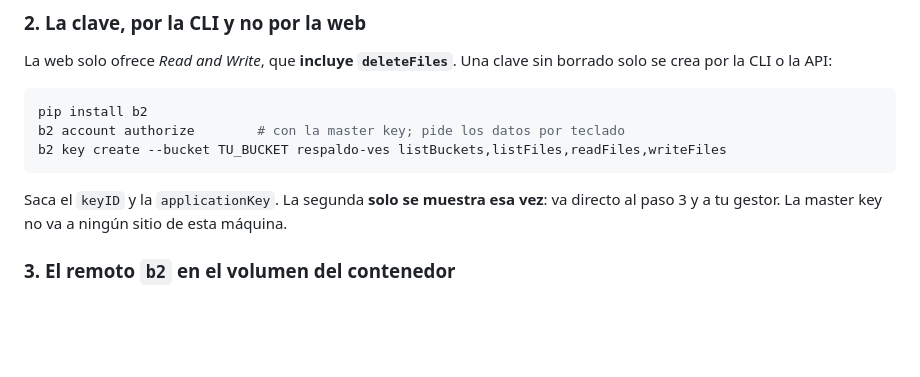
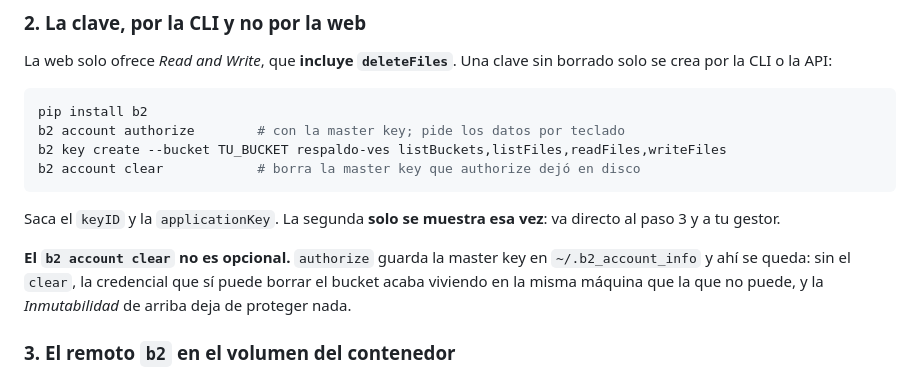
Before and after one commit to jeremialcala/ves-market-watch, a Markdown page: scripts/respaldo/README.md, the part around the change. GitHub-like rendering; blank space fills up the shorter version.

Commit message:
docs(respaldo): borrar la master key de B2 tras crear la clave
b2 account authorize guarda la master key en ~/.b2_account_info. Sin un
b2 account clear al terminar, la credencial que puede borrar el bucket vive
en la misma máquina que la que no puede.

Co-Authored-By: Claude Opus 5.5 (1M context) <noreply@anthropic.com>

````diff
--- a/scripts/respaldo/README.md
+++ b/scripts/respaldo/README.md
@@ -158,11 +158,16 @@ sin borrado solo se crea por la CLI o la API:
 pip install b2
 b2 account authorize        # con la master key; pide los datos por teclado
 b2 key create --bucket TU_BUCKET respaldo-ves listBuckets,listFiles,readFiles,writeFiles
+b2 account clear            # borra la master key que authorize dejó en disco
 ```
 
 Saca el `keyID` y la `applicationKey`. La segunda **solo se muestra esa vez**:
-va directo al paso 3 y a tu gestor. La master key no va a ningún sitio de esta
-máquina.
+va directo al paso 3 y a tu gestor.
+
+**El `b2 account clear` no es opcional.** `authorize` guarda la master key en
+`~/.b2_account_info` y ahí se queda: sin el `clear`, la credencial que sí puede
+borrar el bucket acaba viviendo en la misma máquina que la que no puede, y la
+*Inmutabilidad* de arriba deja de proteger nada.
 
 ### 3. El remoto `b2` en el volumen del contenedor
 
````
